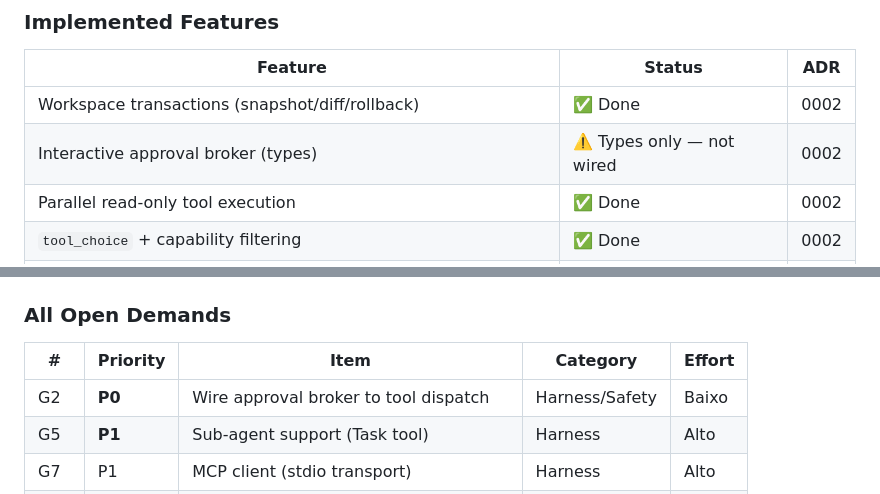
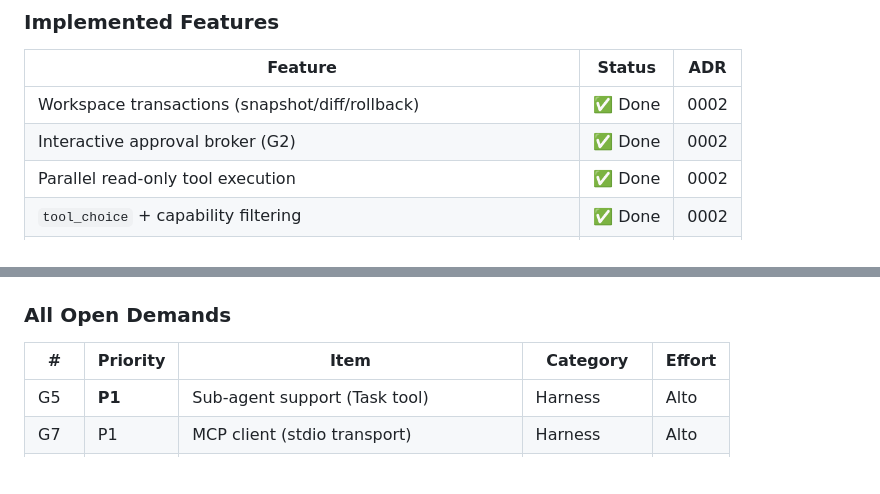
Before and after one commit to anamnesic/anamnesic-coder, a Markdown page: TODO.md, 2 parts joined by grey strips. Drawn GitHub-style; blank space fills up the shorter version.

Commit message:
docs: mark G2 approval broker tool dispatch as Done in TODO.md

```diff
--- a/TODO.md
+++ b/TODO.md
@@ -296,7 +296,7 @@
 | Feature | Status | ADR |
 |---------|--------|-----|
 | Workspace transactions (snapshot/diff/rollback) | ✅ Done | 0002 |
-| Interactive approval broker (types) | ⚠️ Types only — not wired | 0002 |
+| Interactive approval broker (G2) | ✅ Done | 0002 |
 | Parallel read-only tool execution | ✅ Done | 0002 |
 | `tool_choice` + capability filtering | ✅ Done | 0002 |
 | Unified orchestration (no more FallbackChain) | ✅ Done | 0002 |
@@ -323,7 +323,6 @@
 
 | # | Priority | Item | Category | Effort |
 |---|----------|------|----------|--------|
-| G2 | **P0** | Wire approval broker to tool dispatch | Harness/Safety | Baixo |
 | G5 | **P1** | Sub-agent support (Task tool) | Harness | Alto |
 | G7 | P1 | MCP client (stdio transport) | Harness | Alto |
 | G9 | P1 | Streaming tool call deltas | Harness | Médio |
```
